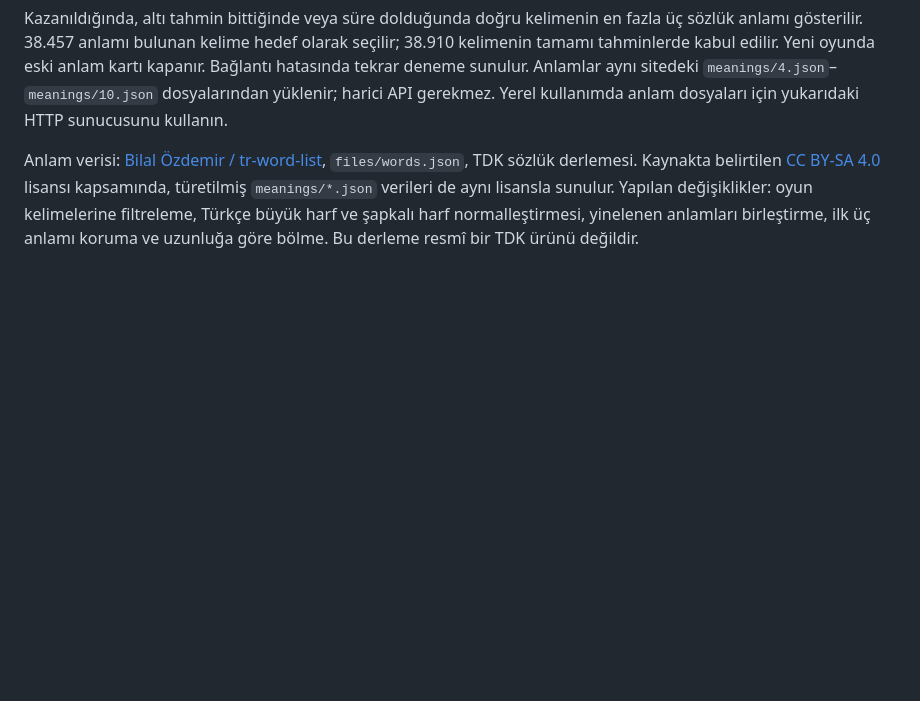
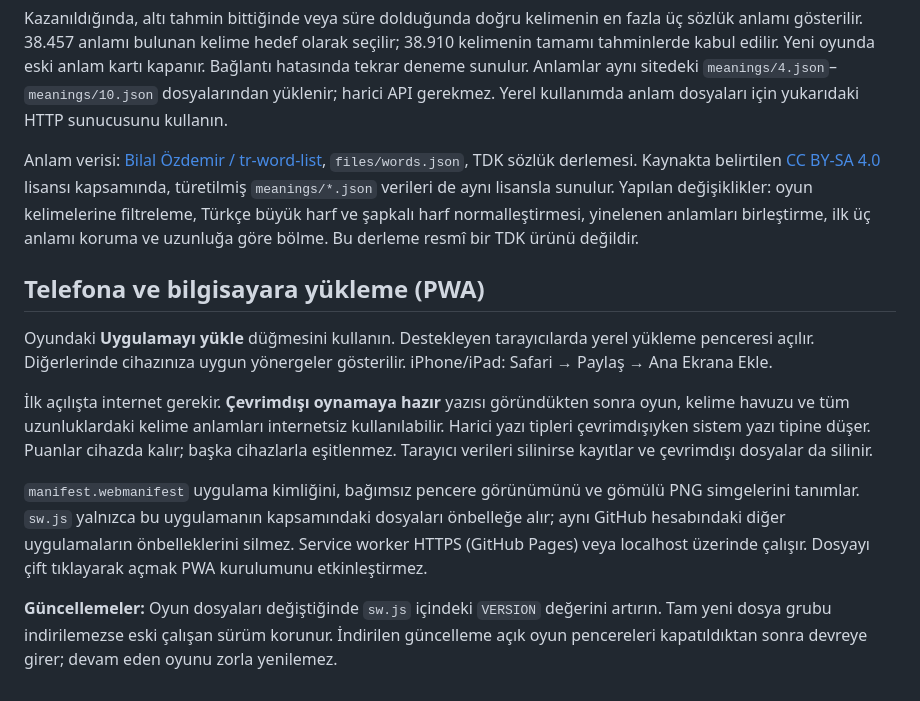
Before and after one commit to ilyasilmek/lingo, a Markdown page: README.md, the part around the change. Rendered like a GitHub page; blank space fills up the shorter version.

Commit message:
Add installable Lingo PWA with offline game and dictionary

```diff
--- a/README.md
+++ b/README.md
@@ -56,3 +56,13 @@ Havuz sonludur; seçilen uzunluktaki havuz bittiğinde tekrar karıştırılır.
 Kazanıldığında, altı tahmin bittiğinde veya süre dolduğunda doğru kelimenin en fazla üç sözlük anlamı gösterilir. 38.457 anlamı bulunan kelime hedef olarak seçilir; 38.910 kelimenin tamamı tahminlerde kabul edilir. Yeni oyunda eski anlam kartı kapanır. Bağlantı hatasında tekrar deneme sunulur. Anlamlar aynı sitedeki `meanings/4.json`–`meanings/10.json` dosyalarından yüklenir; harici API gerekmez. Yerel kullanımda anlam dosyaları için yukarıdaki HTTP sunucusunu kullanın.
 
 Anlam verisi: [Bilal Özdemir / tr-word-list](https://github.com/bilalozdemir/tr-word-list), `files/words.json`, TDK sözlük derlemesi. Kaynakta belirtilen [CC BY-SA 4.0](https://creativecommons.org/licenses/by-sa/4.0/) lisansı kapsamında, türetilmiş `meanings/*.json` verileri de aynı lisansla sunulur. Yapılan değişiklikler: oyun kelimelerine filtreleme, Türkçe büyük harf ve şapkalı harf normalleştirmesi, yinelenen anlamları birleştirme, ilk üç anlamı koruma ve uzunluğa göre bölme. Bu derleme resmî bir TDK ürünü değildir.
+
+## Telefona ve bilgisayara yükleme (PWA)
+
+Oyundaki **Uygulamayı yükle** düğmesini kullanın. Destekleyen tarayıcılarda yerel yükleme penceresi açılır. Diğerlerinde cihazınıza uygun yönergeler gösterilir. iPhone/iPad: Safari → Paylaş → Ana Ekrana Ekle.
+
+İlk açılışta internet gerekir. **Çevrimdışı oynamaya hazır** yazısı göründükten sonra oyun, kelime havuzu ve tüm uzunluklardaki kelime anlamları internetsiz kullanılabilir. Harici yazı tipleri çevrimdışıyken sistem yazı tipine düşer. Puanlar cihazda kalır; başka cihazlarla eşitlenmez. Tarayıcı verileri silinirse kayıtlar ve çevrimdışı dosyalar da silinir.
+
+`manifest.webmanifest` uygulama kimliğini, bağımsız pencere görünümünü ve gömülü PNG simgelerini tanımlar. `sw.js` yalnızca bu uygulamanın kapsamındaki dosyaları önbelleğe alır; aynı GitHub hesabındaki diğer uygulamaların önbelleklerini silmez. Service worker HTTPS (GitHub Pages) veya localhost üzerinde çalışır. Dosyayı çift tıklayarak açmak PWA kurulumunu etkinleştirmez.
+
+**Güncellemeler:** Oyun dosyaları değiştiğinde `sw.js` içindeki `VERSION` değerini artırın. Tam yeni dosya grubu indirilemezse eski çalışan sürüm korunur. İndirilen güncelleme açık oyun pencereleri kapatıldıktan sonra devreye girer; devam eden oyunu zorla yenilemez.
```
